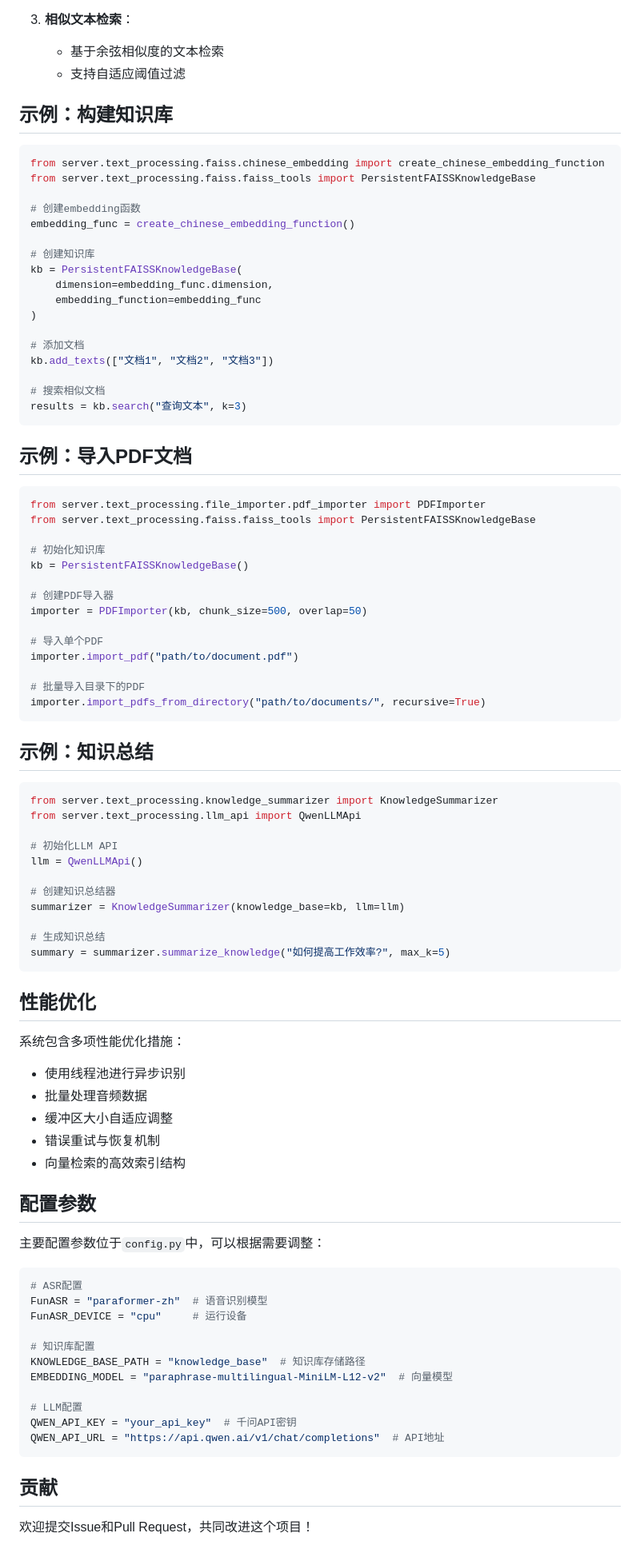
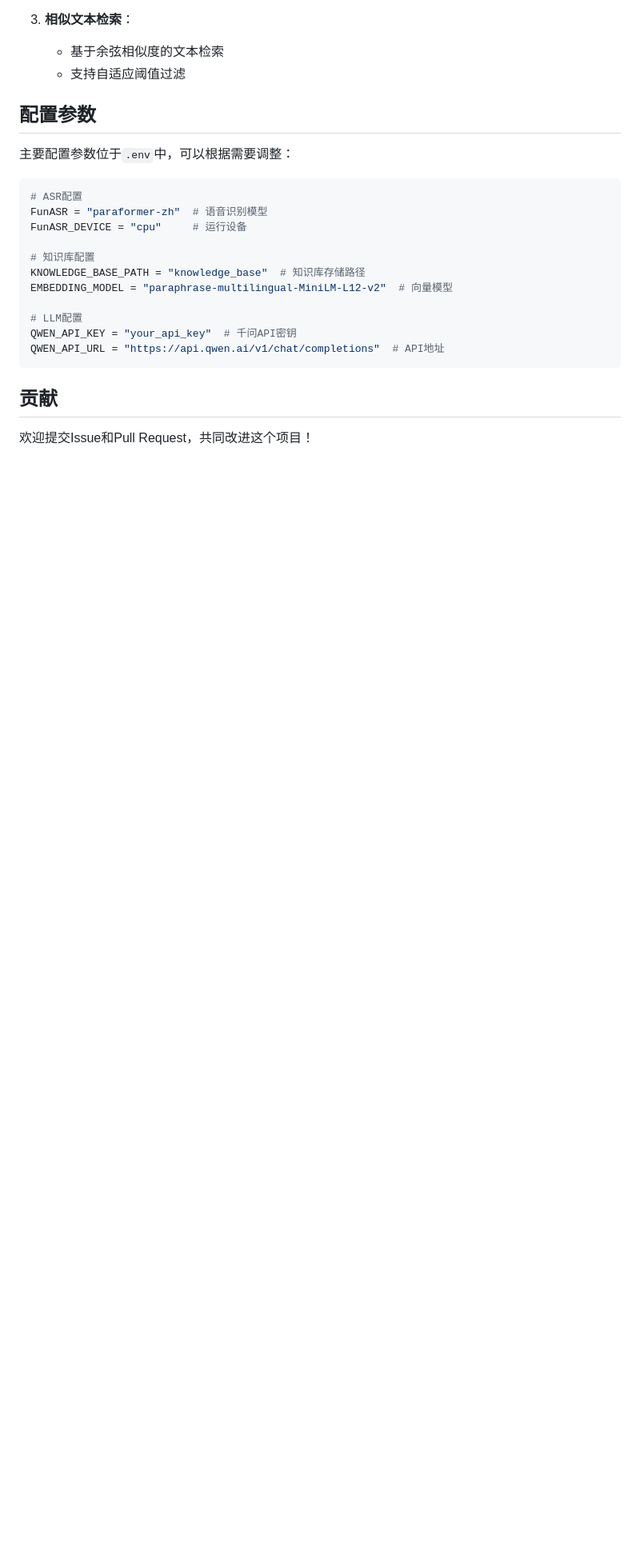
Before and after one commit to SpikeXiong/SmartRecite, a Markdown page: README.md, the part around one of its changes. Shown at 80% size. GitHub-like rendering; blank space fills up the shorter version.

````diff
--- a/README.md
+++ b/README.md
@@ -158,75 +165,10 @@ PDF导入模块提供以下功能：
    - 基于余弦相似度的文本检索
    - 支持自适应阈值过滤
 
-## 示例：构建知识库
-
-```python
-from server.text_processing.faiss.chinese_embedding import create_chinese_embedding_function
-from server.text_processing.faiss.faiss_tools import PersistentFAISSKnowledgeBase
-
-# 创建embedding函数
-embedding_func = create_chinese_embedding_function()
-
-# 创建知识库
-kb = PersistentFAISSKnowledgeBase(
-    dimension=embedding_func.dimension,
-    embedding_function=embedding_func
-)
-
-# 添加文档
-kb.add_texts(["文档1", "文档2", "文档3"])
-
-# 搜索相似文档
-results = kb.search("查询文本", k=3)
-```
-
-## 示例：导入PDF文档
-
-```python
-from server.text_processing.file_importer.pdf_importer import PDFImporter
-from server.text_processing.faiss.faiss_tools import PersistentFAISSKnowledgeBase
-
-# 初始化知识库
-kb = PersistentFAISSKnowledgeBase()
-
-# 创建PDF导入器
-importer = PDFImporter(kb, chunk_size=500, overlap=50)
-
-# 导入单个PDF
-importer.import_pdf("path/to/document.pdf")
-
-# 批量导入目录下的PDF
-importer.import_pdfs_from_directory("path/to/documents/", recursive=True)
-```
-
-## 示例：知识总结
-
-```python
-from server.text_processing.knowledge_summarizer import KnowledgeSummarizer
-from server.text_processing.llm_api import QwenLLMApi
-
-# 初始化LLM API
-llm = QwenLLMApi()
-
-# 创建知识总结器
-summarizer = KnowledgeSummarizer(knowledge_base=kb, llm=llm)
-
-# 生成知识总结
-summary = summarizer.summarize_knowledge("如何提高工作效率?", max_k=5)
-```
-
-## 性能优化
-
-系统包含多项性能优化措施：
-- 使用线程池进行异步识别
-- 批量处理音频数据
-- 缓冲区大小自适应调整
-- 错误重试与恢复机制
-- 向量检索的高效索引结构
 
 ## 配置参数
 
-主要配置参数位于`config.py`中，可以根据需要调整：
+主要配置参数位于`.env`中，可以根据需要调整：
 
 ```python
 # ASR配置
````
Also changed, not shown: other parts of README.md (+12 -5 lines).
